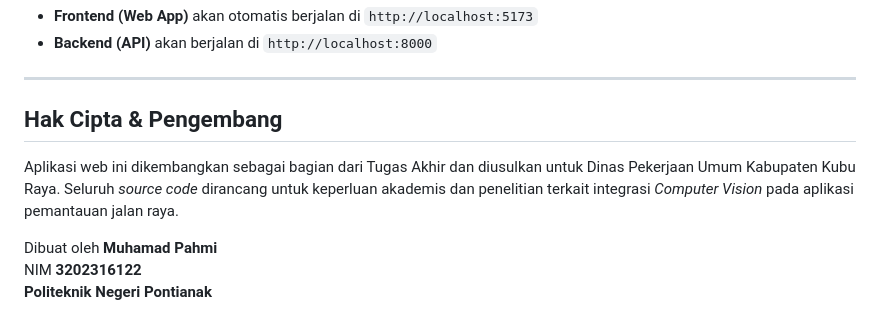
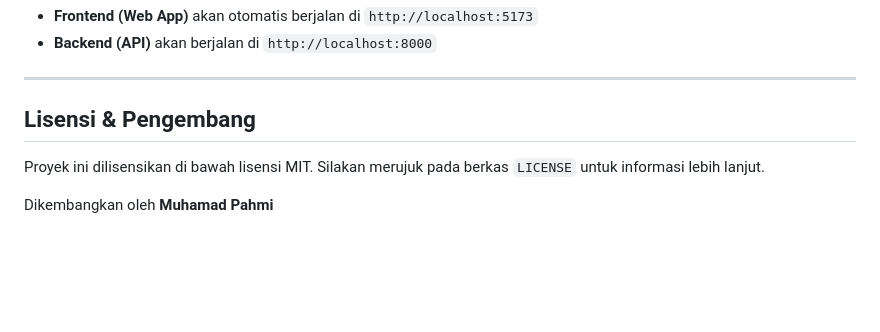
Before and after one commit to Miipahhh/Road-Damage-Detection-Web, a Markdown page: README.md, the part around the change. GitHub-like rendering; blank space fills up the shorter version.

```diff
--- a/README.md
+++ b/README.md
@@ -127,10 +127,8 @@ start.bat
 
 ---
 
-## Hak Cipta & Pengembang
+## Lisensi & Pengembang
 
-Aplikasi web ini dikembangkan sebagai bagian dari Tugas Akhir dan diusulkan untuk Dinas Pekerjaan Umum Kabupaten Kubu Raya. Seluruh _source code_ dirancang untuk keperluan akademis dan penelitian terkait integrasi _Computer Vision_ pada aplikasi pemantauan jalan raya.
+Proyek ini dilisensikan di bawah lisensi MIT. Silakan merujuk pada berkas `LICENSE` untuk informasi lebih lanjut.
 
-Dibuat oleh **Muhamad Pahmi**
-NIM **3202316122**
-**Politeknik Negeri Pontianak**
+Dikembangkan oleh **Muhamad Pahmi**
```
